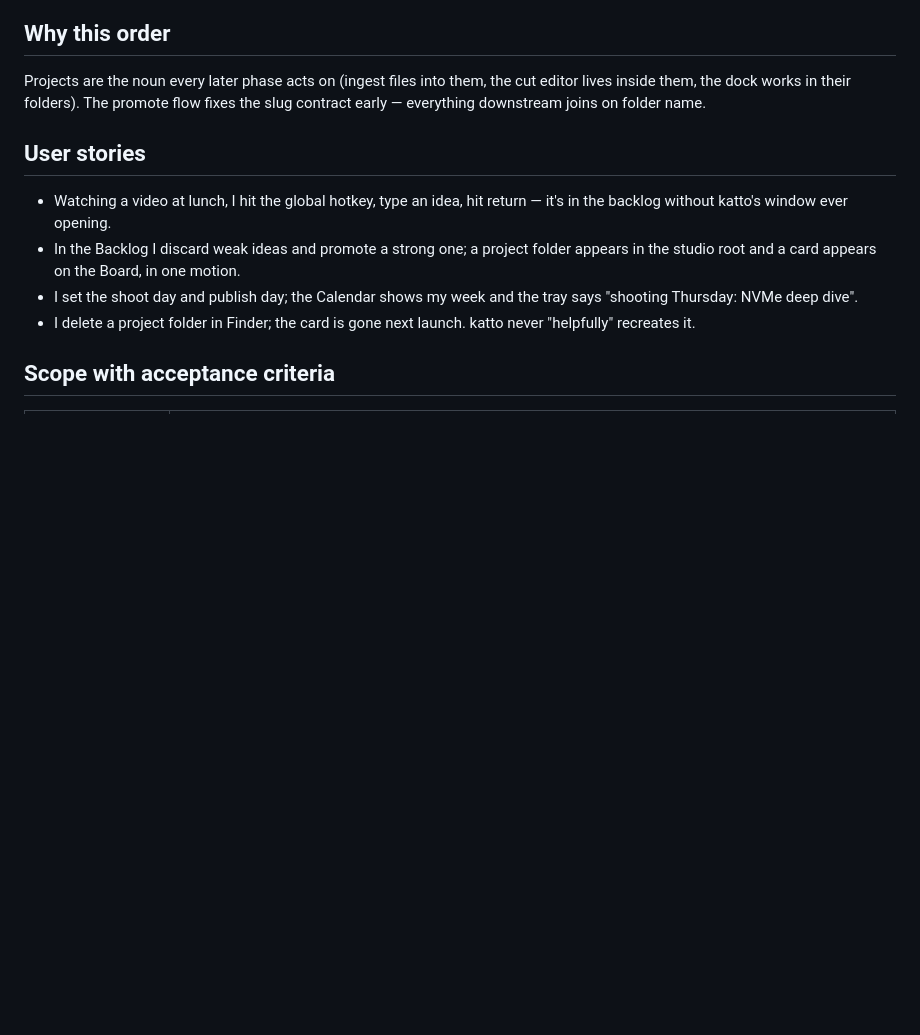
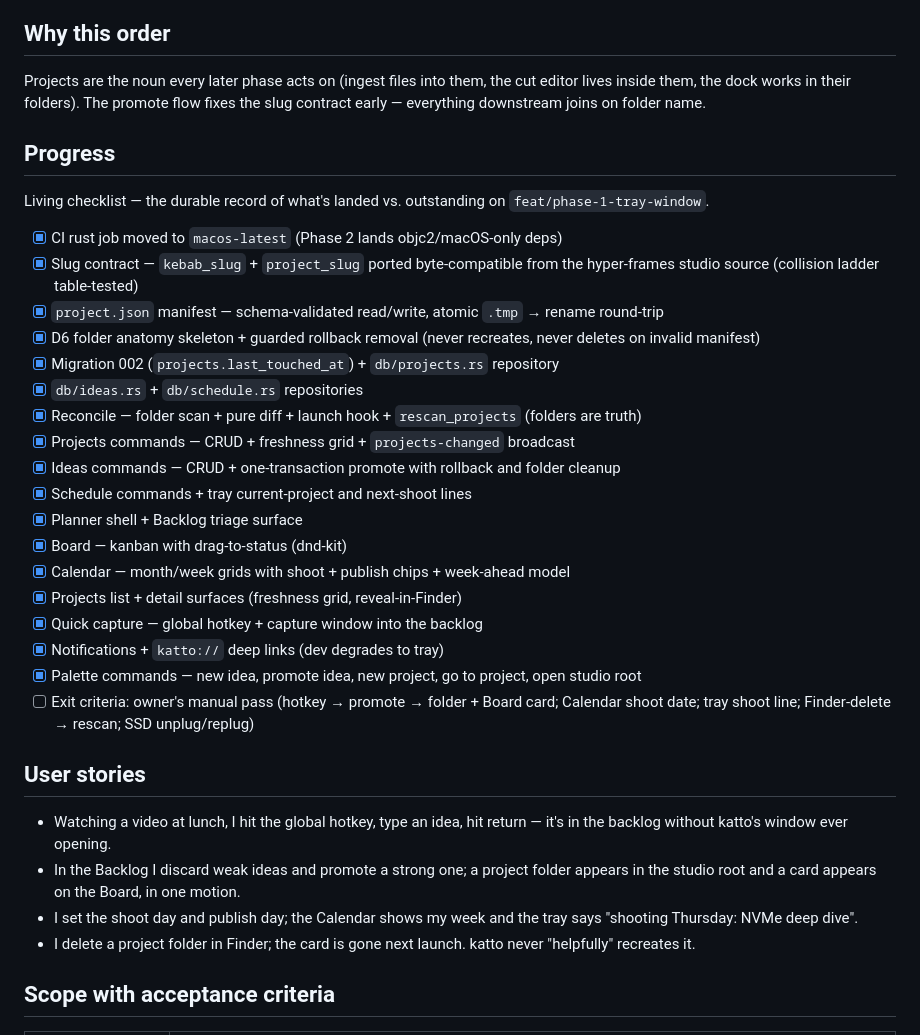
Before and after one commit to Konadu-Akwasi-Akuoko/katto, a Markdown page: prd/phase-2.md, the part around the change. Drawn GitHub-style; blank space fills up the shorter version.

Commit message:
docs(prd): phase 2 progress
Add a Progress checklist to phase-2.md (all 16 build tasks landed; palette this task; owner exit-criteria pass outstanding) and flip the phase-2 status-tracker row to implemented, pending exit criteria.

```diff
--- a/prd/phase-2.md
+++ b/prd/phase-2.md
@@ -11,6 +11,29 @@ tray — with the filesystem, not the DB, as the source of truth.
 Projects are the noun every later phase acts on (ingest files into them, the cut editor lives
 inside them, the dock works in their folders). The promote flow fixes the slug contract early
 — everything downstream joins on folder name.
+
+## Progress
+
+Living checklist — the durable record of what's landed vs. outstanding on `feat/phase-1-tray-window`.
+
+- [x] CI rust job moved to `macos-latest` (Phase 2 lands objc2/macOS-only deps)
+- [x] Slug contract — `kebab_slug` + `project_slug` ported byte-compatible from the hyper-frames studio source (collision ladder table-tested)
+- [x] `project.json` manifest — schema-validated read/write, atomic `.tmp` → rename round-trip
+- [x] D6 folder anatomy skeleton + guarded rollback removal (never recreates, never deletes on invalid manifest)
+- [x] Migration 002 (`projects.last_touched_at`) + `db/projects.rs` repository
+- [x] `db/ideas.rs` + `db/schedule.rs` repositories
+- [x] Reconcile — folder scan + pure diff + launch hook + `rescan_projects` (folders are truth)
+- [x] Projects commands — CRUD + freshness grid + `projects-changed` broadcast
+- [x] Ideas commands — CRUD + one-transaction promote with rollback and folder cleanup
+- [x] Schedule commands + tray current-project and next-shoot lines
+- [x] Planner shell + Backlog triage surface
+- [x] Board — kanban with drag-to-status (dnd-kit)
+- [x] Calendar — month/week grids with shoot + publish chips + week-ahead model
+- [x] Projects list + detail surfaces (freshness grid, reveal-in-Finder)
+- [x] Quick capture — global hotkey + capture window into the backlog
+- [x] Notifications + `katto://` deep links (dev degrades to tray)
+- [x] Palette commands — new idea, promote idea, new project, go to project, open studio root
+- [ ] Exit criteria: owner's manual pass (hotkey → promote → folder + Board card; Calendar shoot date; tray shoot line; Finder-delete → rescan; SSD unplug/replug)
 
 ## User stories
 
```
Also changed, not shown: prd/index.md (+1 -1 lines).
